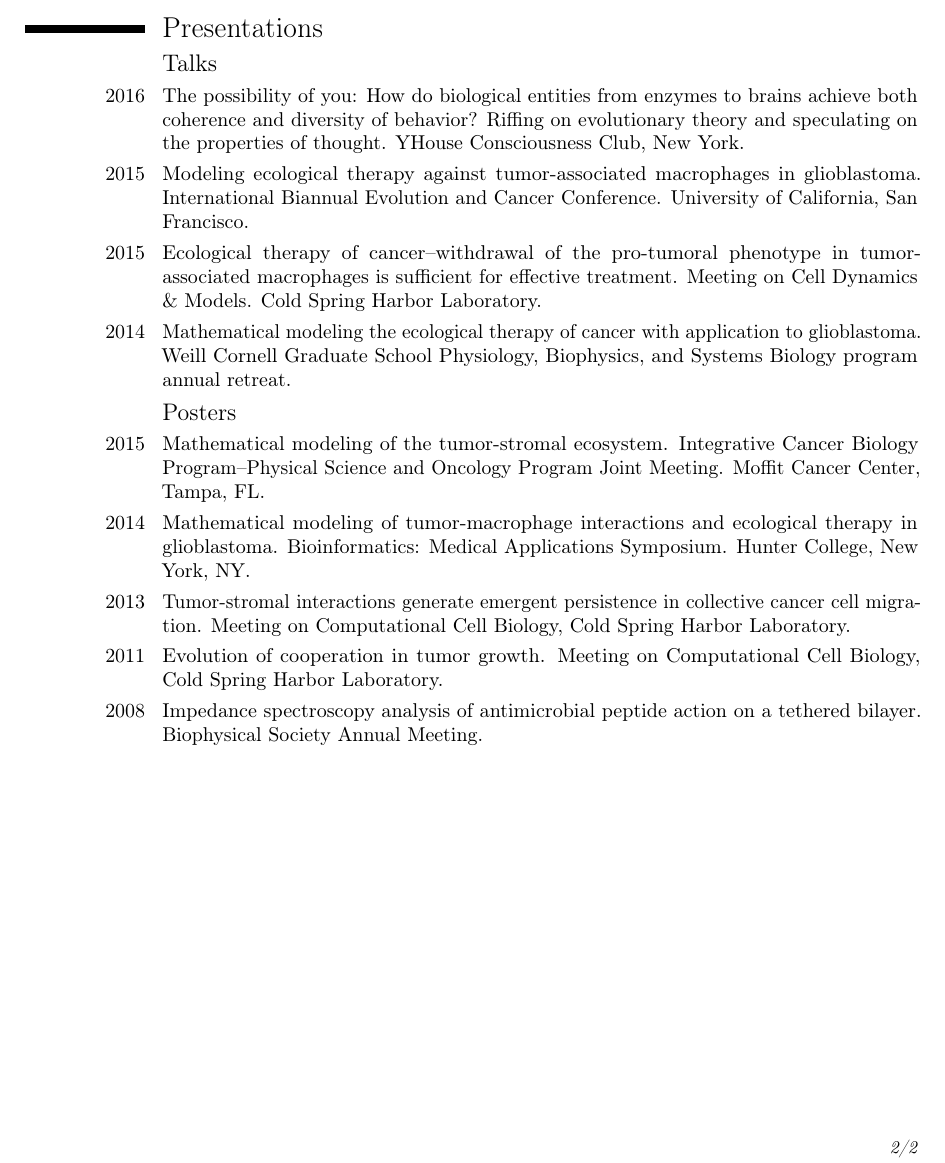
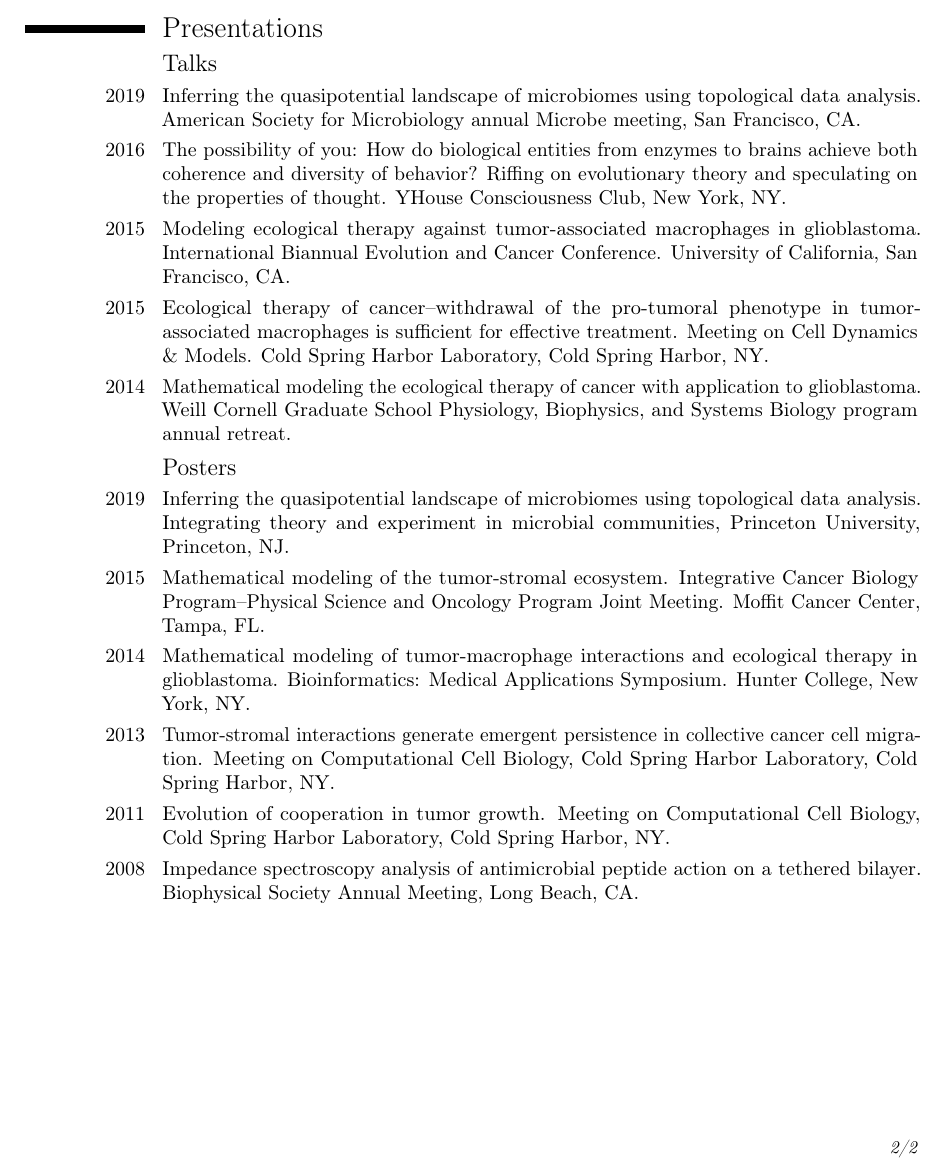
Before and after one commit to wkc1986/wkc-cv, a LaTeX CV (wkc-cv.tex): part of page 2 of 2, cut so that both start at the same text. Compiled offline with pdfLaTeX.

Commit message:
Updates from Overleaf

```diff
--- a/wkc-cv.tex
+++ b/wkc-cv.tex
@@ -115,18 +115,20 @@ See also my Google Scholar page: \url{https://scholar.google.com/citations?user=
 
 \section{Presentations}
 \subsection{Talks}
-\cvitem{2016}{The possibility of you: How do biological entities from enzymes to brains achieve both coherence and diversity of behavior? Riffing on evolutionary theory and speculating on the properties of thought. YHouse Consciousness Club, New York.}
-\cvitem{2015}{Modeling ecological therapy against tumor-associated macrophages in glioblastoma. International Biannual Evolution and Cancer Conference. University of California, San Francisco.}
-\cvitem{2015}{Ecological therapy of cancer--withdrawal of the pro-tumoral phenotype in tumor-associated macrophages is sufficient for effective treatment. Meeting on Cell Dynamics \& Models. Cold Spring Harbor Laboratory.}
+\cvitem{2019}{Inferring the quasipotential landscape of microbiomes using topological data analysis. American Society for Microbiology annual Microbe meeting, San Francisco, CA.}
+\cvitem{2016}{The possibility of you: How do biological entities from enzymes to brains achieve both coherence and diversity of behavior? Riffing on evolutionary theory and speculating on the properties of thought. YHouse Consciousness Club, New York, NY.}
+\cvitem{2015}{Modeling ecological therapy against tumor-associated macrophages in glioblastoma. International Biannual Evolution and Cancer Conference. University of California, San Francisco, CA.}
+\cvitem{2015}{Ecological therapy of cancer--withdrawal of the pro-tumoral phenotype in tumor-associated macrophages is sufficient for effective treatment. Meeting on Cell Dynamics \& Models. Cold Spring Harbor Laboratory, Cold Spring Harbor, NY.}
 \cvitem{2014}{Mathematical modeling the ecological therapy of cancer with application to glioblastoma. Weill Cornell Graduate School Physiology, Biophysics, and Systems Biology program annual retreat.}
 %\cvitem{2013}{Computational modeling of stromal cell-assisted collective cancer cell migration. Center for Cancer Systems Biology, Boston, MA.}
 
 \subsection{Posters}
+\cvitem{2019}{Inferring the quasipotential landscape of microbiomes using topological data analysis. Integrating theory and experiment in microbial communities, Princeton University, Princeton, NJ.}
 \cvitem{2015}{Mathematical modeling of the tumor-stromal ecosystem. Integrative Cancer Biology Program--Physical Science and Oncology Program Joint Meeting. Moffit Cancer Center, Tampa, FL.}
 \cvitem{2014}{Mathematical modeling of tumor-macrophage interactions and ecological therapy in glioblastoma. Bioinformatics: Medical Applications Symposium. Hunter College, New York, NY.}
-\cvitem{2013}{Tumor-stromal interactions generate emergent persistence in collective cancer cell migration. Meeting on Computational Cell Biology, Cold Spring Harbor Laboratory.}
-\cvitem{2011}{Evolution of cooperation in tumor growth. Meeting on Computational Cell Biology, Cold Spring Harbor Laboratory.}
-\cvitem{2008}{Impedance spectroscopy analysis of antimicrobial peptide action on a tethered bilayer. Biophysical Society Annual Meeting.}
+\cvitem{2013}{Tumor-stromal interactions generate emergent persistence in collective cancer cell migration. Meeting on Computational Cell Biology, Cold Spring Harbor Laboratory, Cold Spring Harbor, NY.}
+\cvitem{2011}{Evolution of cooperation in tumor growth. Meeting on Computational Cell Biology, Cold Spring Harbor Laboratory, Cold Spring Harbor, NY.}
+\cvitem{2008}{Impedance spectroscopy analysis of antimicrobial peptide action on a tethered bilayer. Biophysical Society Annual Meeting, Long Beach, CA.}
 
 %\section{Languages}
 %%English (fluent), Chinese (Mandarin) (fluent)
```
